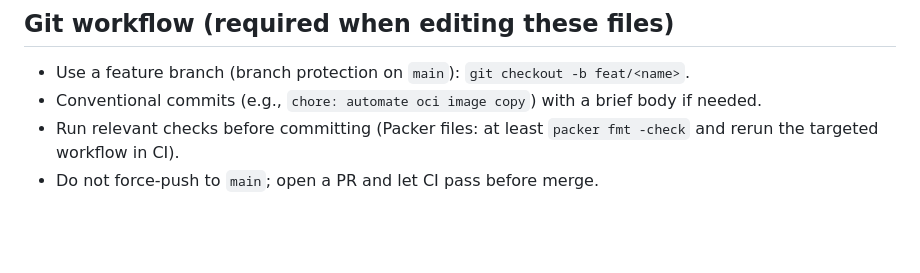
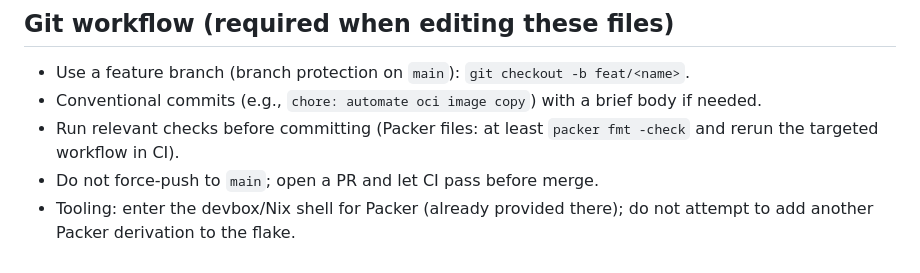
Before and after one commit to syscode-labs/oci-free-tier-manager, a Markdown page: docs/OCI_AMPERE_BUILD.md, the part around the change. Drawn GitHub-style; blank space fills up the shorter version.

Commit message:
docs: note packer already provided via nix

```diff
--- a/docs/OCI_AMPERE_BUILD.md
+++ b/docs/OCI_AMPERE_BUILD.md
@@ -160,3 +160,4 @@ If goss fails, the build fails and no image is produced.
 - Conventional commits (e.g., `chore: automate oci image copy`) with a brief body if needed.
 - Run relevant checks before committing (Packer files: at least `packer fmt -check` and rerun the targeted workflow in CI).
 - Do not force-push to `main`; open a PR and let CI pass before merge.
+- Tooling: enter the devbox/Nix shell for Packer (already provided there); do not attempt to add another Packer derivation to the flake.
```
